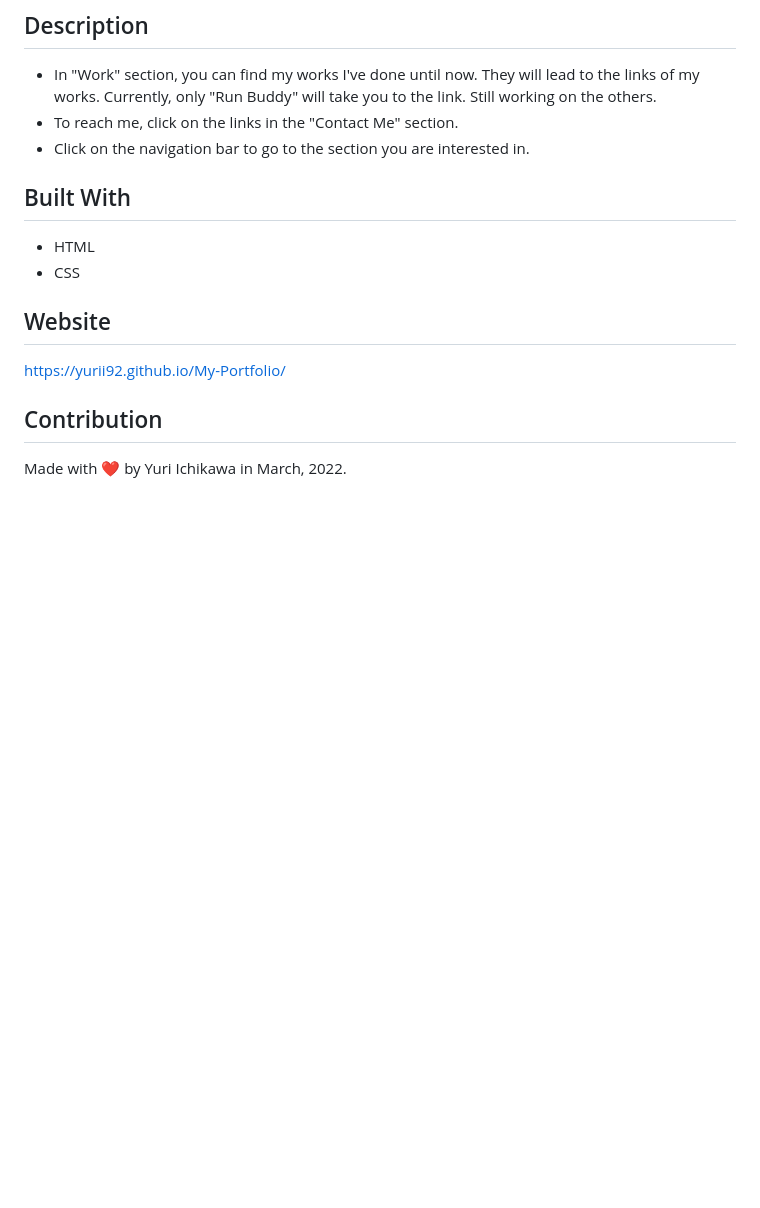
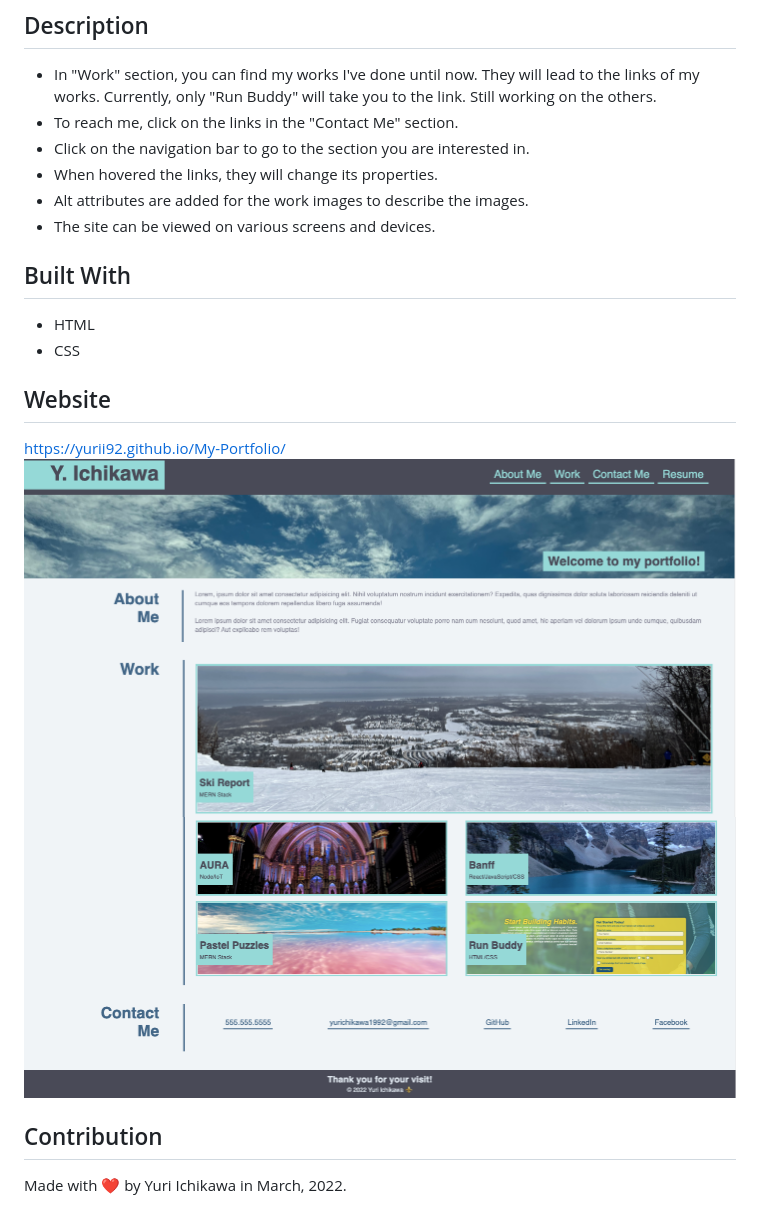
Before and after one commit to YuriI92/My-Portfolio, a Markdown page: README.md, the part around the change. GitHub-like rendering; pictures changed too: assets/images/myportfolio-screenshot_01.png (added), assets/images/myportfolio-screenshot_02.png (added); blank space fills up the shorter version.

```diff
--- a/README.md
+++ b/README.md
@@ -7,6 +7,9 @@ This portfolio of work samples are to show employers what kind of works I can do
 * In "Work" section, you can find my works I've done until now. They will lead to the links of my works. Currently, only "Run Buddy" will take you to the link. Still working on the others.
 * To reach me, click on the links in the "Contact Me" section.
 * Click on the navigation bar to go to the section you are interested in.
+* When hovered the links, they will change its properties.
+* Alt attributes are added for the work images to describe the images.
+* The site can be viewed on various screens and devices.
 
 ## Built With
 * HTML
@@ -14,6 +17,8 @@ This portfolio of work samples are to show employers what kind of works I can do
 
 ## Website
 https://yurii92.github.io/My-Portfolio/
+![alt text](./assets/images/myportfolio-screenshot_01.png)
+![alt text](./assets/images/myportfolio-screenshot_02.png)
 
 ## Contribution
 Made with ❤️ by Yuri Ichikawa in March, 2022.
```
